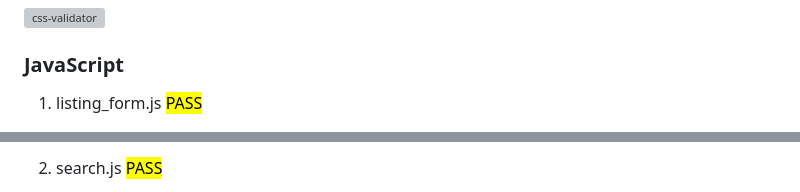
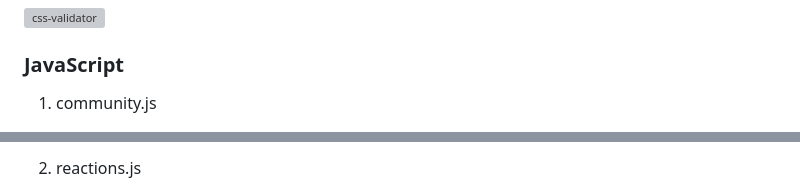
Before and after one commit to erinvdoyle/equisync, a Markdown page: TESTING.md, 2 parts joined by grey strips. Rendered like a GitHub page; grey boxes are pictures that could not be loaded.

```diff
--- a/TESTING.md
+++ b/TESTING.md
@@ -28,5 +29,5 @@ Due to the validator seemingly taking a dislike to preloaded css via bootstrap,
 ![css-validator](/equisync/docs/images/valid-css.png)
 
 ### JavaScript
-1. listing_form.js <mark>PASS<mark>
+1. community.js
 
@@ -34,3 +35,3 @@ Due to the validator seemingly taking a dislike to preloaded css via bootstrap,
 
-2. search.js <mark>PASS<mark>
+2. reactions.js
 
```
Also changed, not shown: other parts of TESTING.md (+22 -6 lines), equisync/docs/images/js-scriptjs.png (renamed from equisync/docs/images/js-script.js.png), 2 other files.
